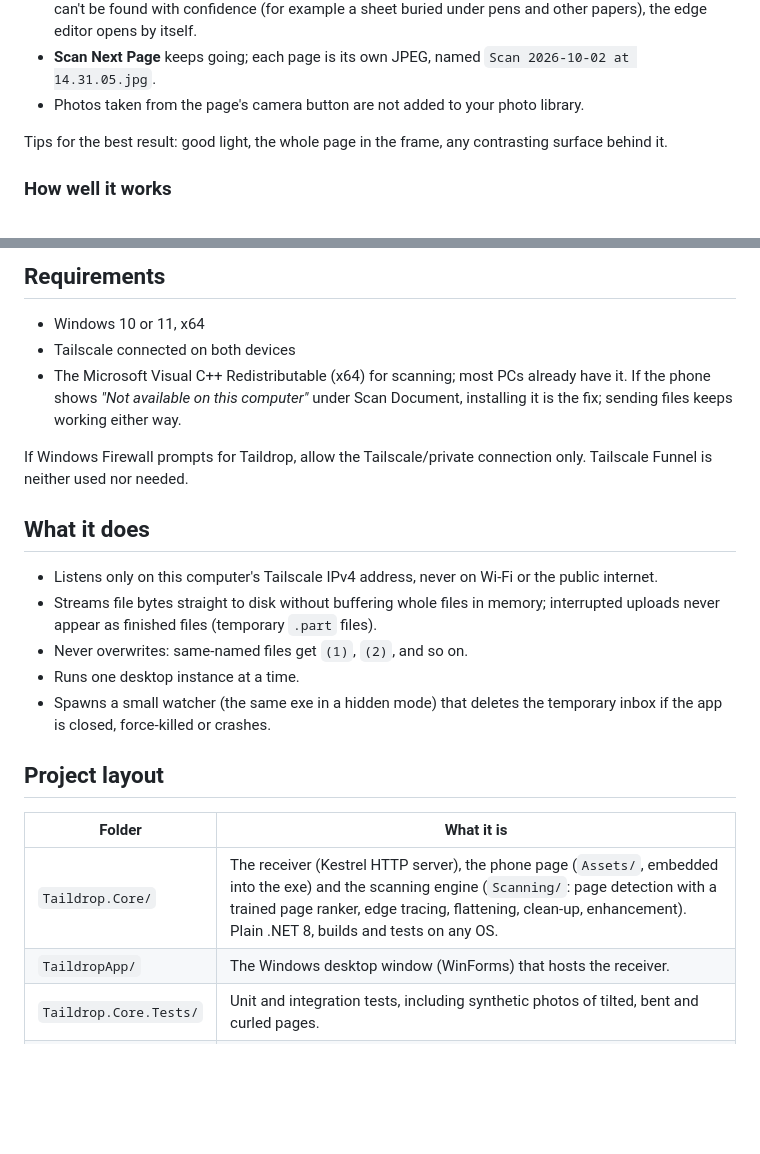
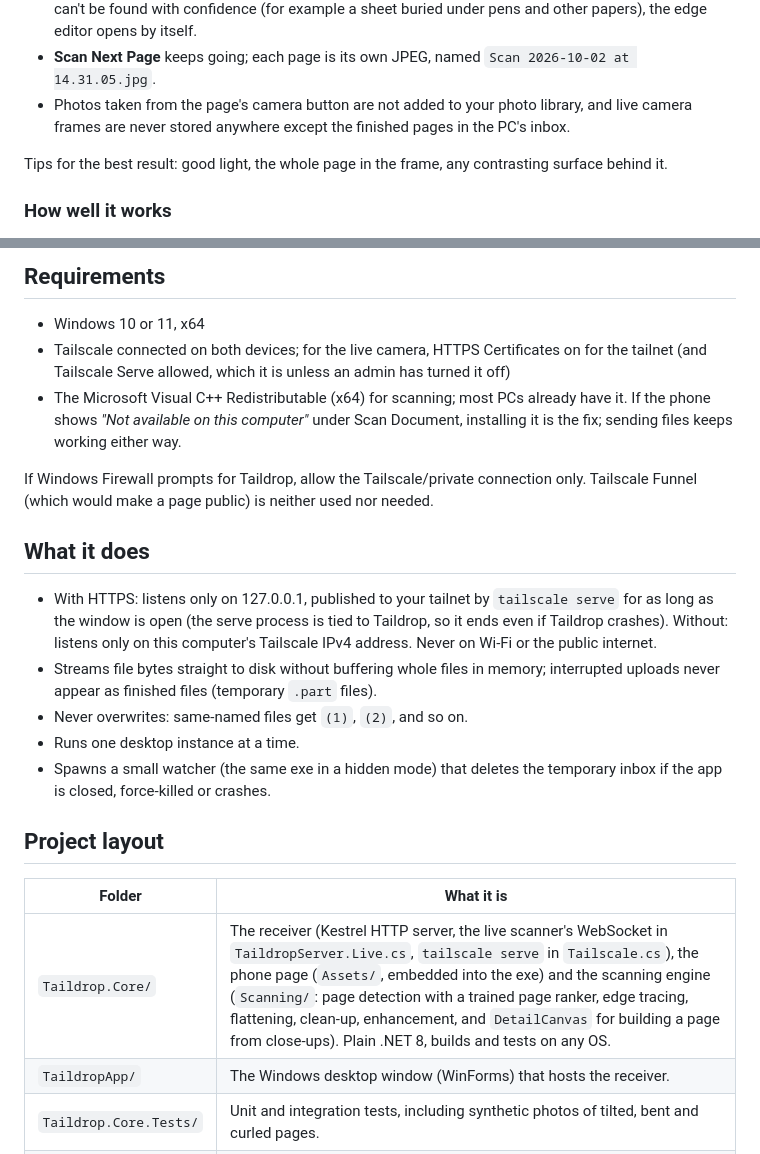
Before and after one commit to luke-hoffmann/TailscaleFileUpload, a Markdown page: README.md, 2 parts joined by grey strips. Rendered like a GitHub page; blank space fills up the shorter version.

```diff
--- a/README.md
+++ b/README.md
@@ -36,7 +63,8 @@ window stops the receiver and permanently deletes the inbox.
   If the page can't be found with confidence (for example a sheet buried under pens and other papers), the edge
   editor opens by itself.
 - **Scan Next Page** keeps going; each page is its own JPEG, named `Scan 2026-10-02 at 14.31.05.jpg`.
-- Photos taken from the page's camera button are not added to your photo library.
+- Photos taken from the page's camera button are not added to your photo library, and live camera frames are never
+  stored anywhere except the finished pages in the PC's inbox.
 
 Tips for the best result: good light, the whole page in the frame, any contrasting surface behind it.
 
@@ -78,16 +106,19 @@ includes OpenCV for scanning.
 ## Requirements
 
 - Windows 10 or 11, x64
-- Tailscale connected on both devices
+- Tailscale connected on both devices; for the live camera, HTTPS Certificates on for the tailnet (and Tailscale
+  Serve allowed, which it is unless an admin has turned it off)
 - The Microsoft Visual C++ Redistributable (x64) for scanning; most PCs already have it. If the phone shows
   *"Not available on this computer"* under Scan Document, installing it is the fix; sending files keeps working either way.
 
-If Windows Firewall prompts for Taildrop, allow the Tailscale/private connection only. Tailscale Funnel is neither
-used nor needed.
+If Windows Firewall prompts for Taildrop, allow the Tailscale/private connection only. Tailscale Funnel (which would
+make a page public) is neither used nor needed.
 
 ## What it does
 
-- Listens only on this computer's Tailscale IPv4 address, never on Wi-Fi or the public internet.
+- With HTTPS: listens only on 127.0.0.1, published to your tailnet by `tailscale serve` for as long as the window is
+  open (the serve process is tied to Taildrop, so it ends even if Taildrop crashes). Without: listens only on this
+  computer's Tailscale IPv4 address. Never on Wi-Fi or the public internet.
 - Streams file bytes straight to disk without buffering whole files in memory; interrupted uploads never appear as
   finished files (temporary `.part` files).
 - Never overwrites: same-named files get `(1)`, `(2)`, and so on.
@@ -99,7 +130,7 @@ used nor needed.
 
 | Folder | What it is |
 |---|---|
-| `Taildrop.Core/` | The receiver (Kestrel HTTP server), the phone page (`Assets/`, embedded into the exe) and the scanning engine (`Scanning/`: page detection with a trained page ranker, edge tracing, flattening, clean-up, enhancement). Plain .NET 8, builds and tests on any OS. |
+| `Taildrop.Core/` | The receiver (Kestrel HTTP server, the live scanner's WebSocket in `TaildropServer.Live.cs`, `tailscale serve` in `Tailscale.cs`), the phone page (`Assets/`, embedded into the exe) and the scanning engine (`Scanning/`: page detection with a trained page ranker, edge tracing, flattening, clean-up, enhancement, and `DetailCanvas` for building a page from close-ups). Plain .NET 8, builds and tests on any OS. |
 | `TaildropApp/` | The Windows desktop window (WinForms) that hosts the receiver. |
 | `Taildrop.Core.Tests/` | Unit and integration tests, including synthetic photos of tilted, bent and curled pages. |
 | `tools/DevHost/` | Runs the real receiver and phone page on a laptop of any OS, for development. |
```
Also changed, not shown: other parts of README.md (+35 -4 lines).
